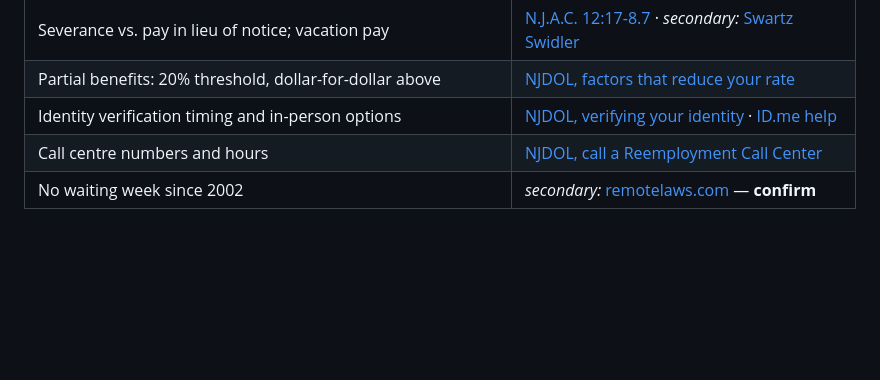
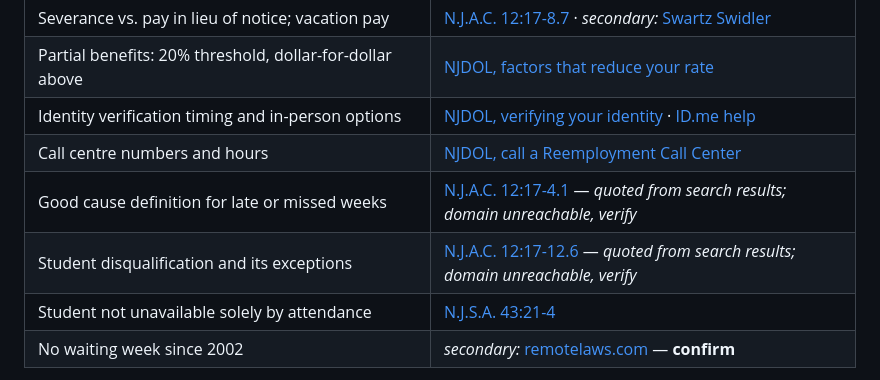
Before and after one commit to MalikAI-786/MalikAI-786.github.io, a Markdown page: tools/unemployment/README.md, the part around one of its changes. Rendered like a GitHub page; blank space fills up the shorter version.

```diff
--- a/tools/unemployment/README.md
+++ b/tools/unemployment/README.md
@@ -280,6 +342,9 @@ secondary-sourced rather than from NJDOL directly, it is marked.
 | Partial benefits: 20% threshold, dollar-for-dollar above | [NJDOL, factors that reduce your rate](https://myunemployment.nj.gov/help/faqs/reducebenefits.shtml) |
 | Identity verification timing and in-person options | [NJDOL, verifying your identity](https://myunemployment.nj.gov/before/about/identity/) · [ID.me help](https://help.id.me/hc/en-us/articles/1500005127662-New-Jersey-and-ID-me) |
 | Call centre numbers and hours | [NJDOL, call a Reemployment Call Center](https://myunemployment.nj.gov/before/about/howtoapply/callrcc.shtml) |
+| Good cause definition for late or missed weeks | [N.J.A.C. 12:17-4.1](https://regulations.justia.com/states/new-jersey/title-12/chapter-17/subchapter-4/section-12-17-4-1/) — *quoted from search results; domain unreachable, verify* |
+| Student disqualification and its exceptions | [N.J.A.C. 12:17-12.6](https://www.law.cornell.edu/regulations/new-jersey/N-J-A-C-12-17-12-6) — *quoted from search results; domain unreachable, verify* |
+| Student not unavailable solely by attendance | [N.J.S.A. 43:21-4](https://law.justia.com/codes/new-jersey/title-43/section-43-21-4/) |
 | No waiting week since 2002 | *secondary:* [remotelaws.com](https://remotelaws.com/unemployment/us-states/new-jersey/) — **confirm** |
 
 This is a procedural checklist compiled from public sources. It is not legal
```
Also changed, not shown: other parts of tools/unemployment/README.md (+62 -0 lines).
